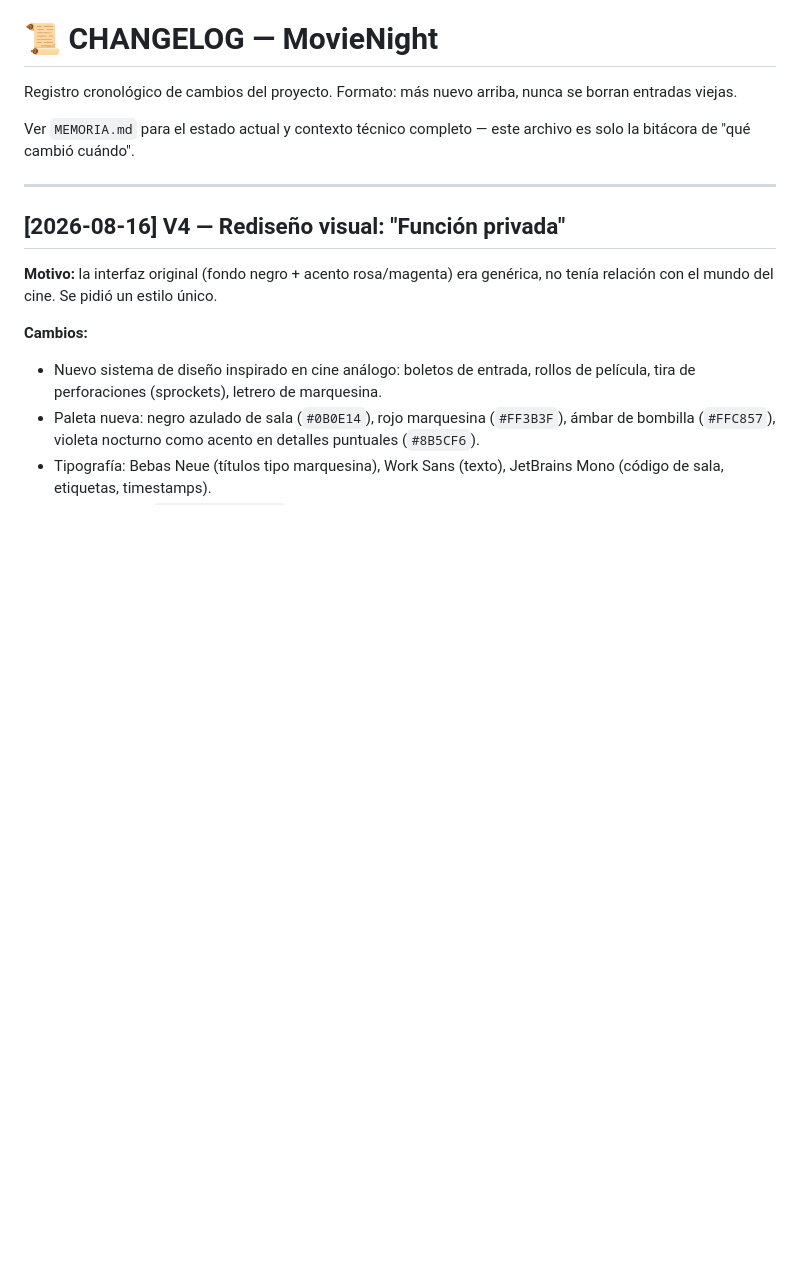
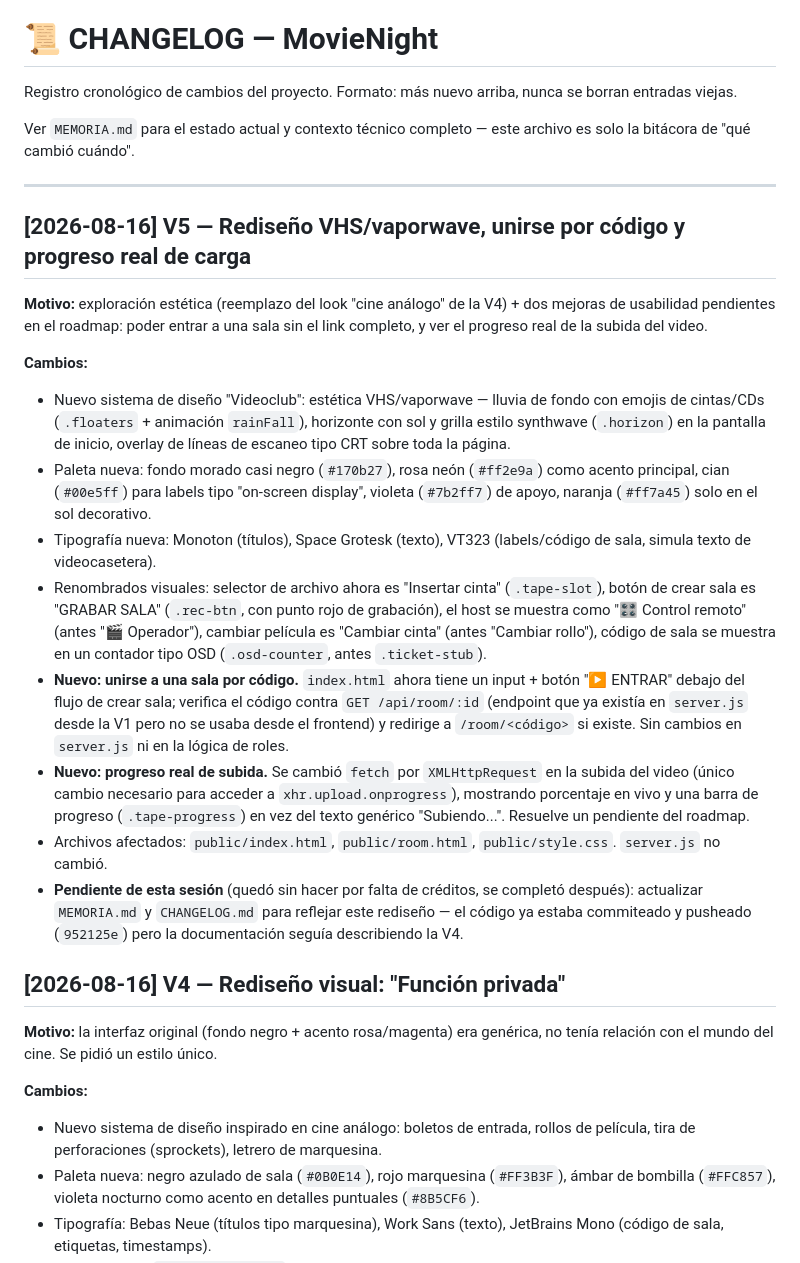
Before and after one commit to isra16class-byte/movienight, a Markdown page: CHANGELOG.md, the part around the change. Drawn GitHub-style; blank space fills up the shorter version.

Commit message:
Actualizar MEMORIA y CHANGELOG con el rediseño VHS/vaporwave, unirse por código y progreso de carga (V5)

```diff
--- a/CHANGELOG.md
+++ b/CHANGELOG.md
@@ -5,6 +5,20 @@ Registro cronológico de cambios del proyecto. Formato: más nuevo arriba, nunca
 Ver `MEMORIA.md` para el estado actual y contexto técnico completo — este archivo es solo la bitácora de "qué cambió cuándo".
 
 ---
+
+## [2026-08-16] V5 — Rediseño VHS/vaporwave, unirse por código y progreso real de carga
+
+**Motivo:** exploración estética (reemplazo del look "cine análogo" de la V4) + dos mejoras de usabilidad pendientes en el roadmap: poder entrar a una sala sin el link completo, y ver el progreso real de la subida del video.
+
+**Cambios:**
+- Nuevo sistema de diseño "Videoclub": estética VHS/vaporwave — lluvia de fondo con emojis de cintas/CDs (`.floaters` + animación `rainFall`), horizonte con sol y grilla estilo synthwave (`.horizon`) en la pantalla de inicio, overlay de líneas de escaneo tipo CRT sobre toda la página.
+- Paleta nueva: fondo morado casi negro (`#170b27`), rosa neón (`#ff2e9a`) como acento principal, cian (`#00e5ff`) para labels tipo "on-screen display", violeta (`#7b2ff7`) de apoyo, naranja (`#ff7a45`) solo en el sol decorativo.
+- Tipografía nueva: Monoton (títulos), Space Grotesk (texto), VT323 (labels/código de sala, simula texto de videocasetera).
+- Renombrados visuales: selector de archivo ahora es "Insertar cinta" (`.tape-slot`), botón de crear sala es "GRABAR SALA" (`.rec-btn`, con punto rojo de grabación), el host se muestra como "🎛 Control remoto" (antes "🎬 Operador"), cambiar película es "Cambiar cinta" (antes "Cambiar rollo"), código de sala se muestra en un contador tipo OSD (`.osd-counter`, antes `.ticket-stub`).
+- **Nuevo: unirse a una sala por código.** `index.html` ahora tiene un input + botón "▶ ENTRAR" debajo del flujo de crear sala; verifica el código contra `GET /api/room/:id` (endpoint que ya existía en `server.js` desde la V1 pero no se usaba desde el frontend) y redirige a `/room/<código>` si existe. Sin cambios en `server.js` ni en la lógica de roles.
+- **Nuevo: progreso real de subida.** Se cambió `fetch` por `XMLHttpRequest` en la subida del video (único cambio necesario para acceder a `xhr.upload.onprogress`), mostrando porcentaje en vivo y una barra de progreso (`.tape-progress`) en vez del texto genérico "Subiendo...". Resuelve un pendiente del roadmap.
+- Archivos afectados: `public/index.html`, `public/room.html`, `public/style.css`. `server.js` no cambió.
+- **Pendiente de esta sesión** (quedó sin hacer por falta de créditos, se completó después): actualizar `MEMORIA.md` y `CHANGELOG.md` para reflejar este rediseño — el código ya estaba commiteado y pusheado (`952125e`) pero la documentación seguía describiendo la V4.
 
 ## [2026-08-16] V4 — Rediseño visual: "Función privada"
 
```
Also changed, not shown: MEMORIA.md (+31 -10 lines).
